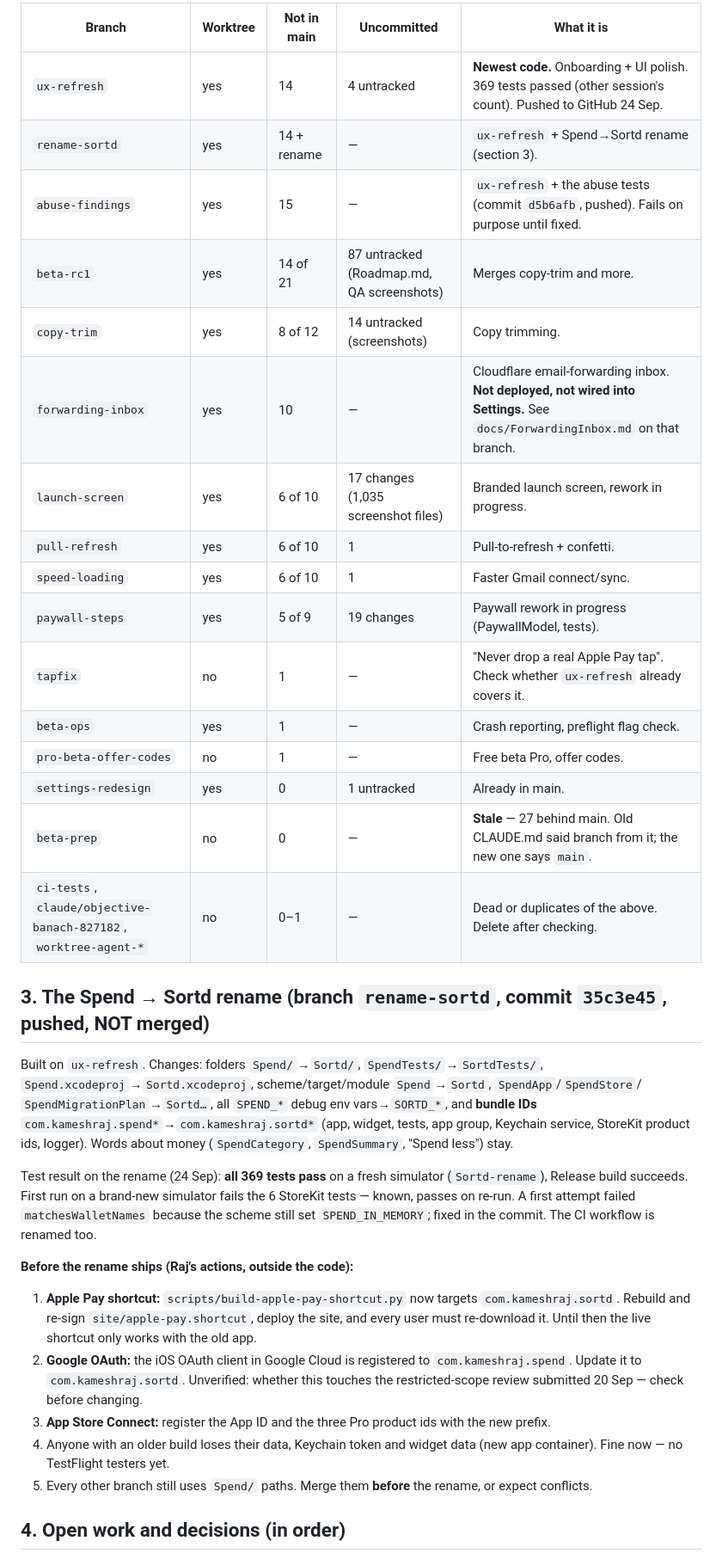
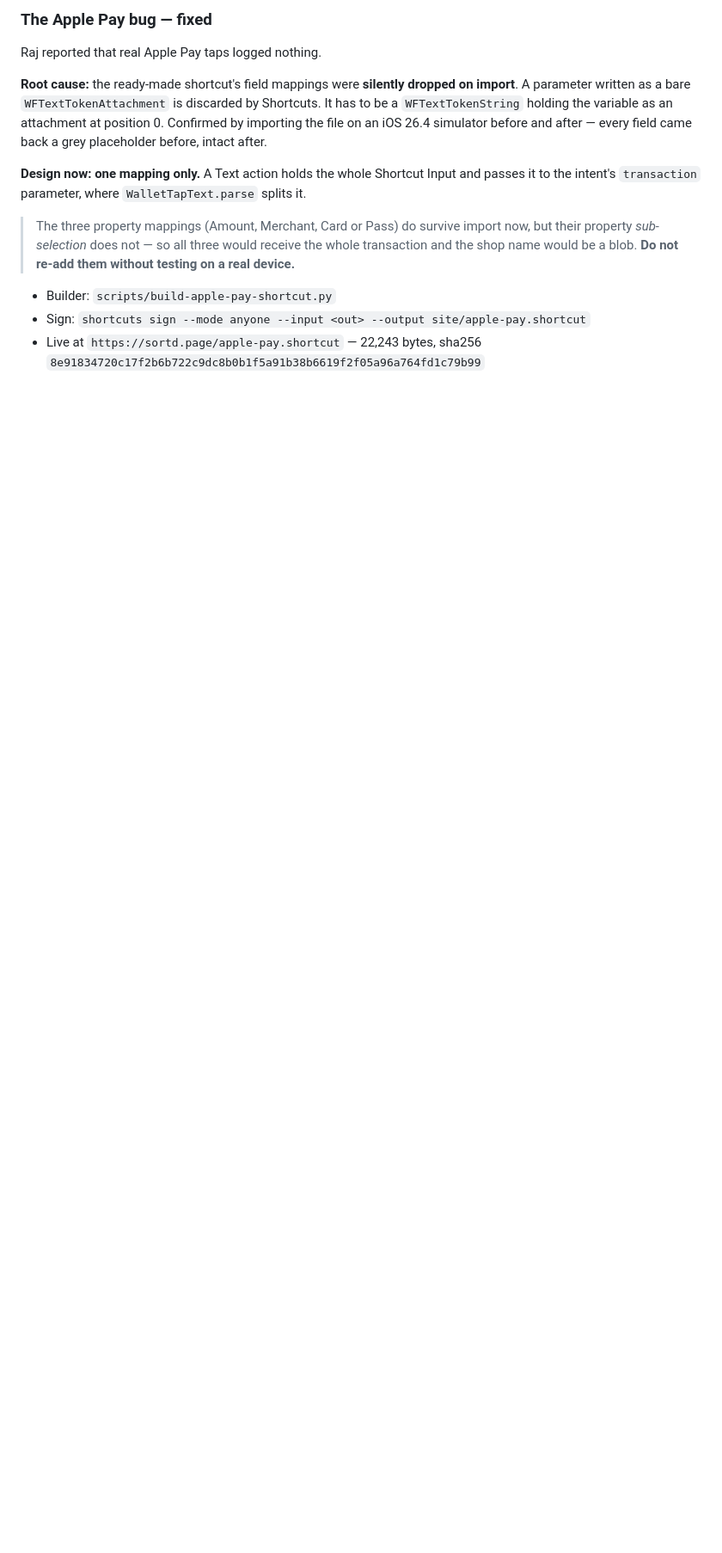
Before and after one commit to kameshraj912/sortd, a Markdown page: HANDOVER.md, the part around one of its changes. Shown at 86% size. Rendered like a GitHub page; blank space fills up the shorter version.

```diff
--- a/HANDOVER.md
+++ b/HANDOVER.md
@@ -34,47 +27,26 @@ may still have been redone differently in `ux-refresh` — check the diff before
 
-| Branch | Worktree | Not in main | Uncommitted | What it is |
-|---|---|---|---|---|
-| `ux-refresh` | yes | 14 | 4 untracked | **Newest code.** Onboarding + UI polish. 369 tests passed (other session's count). Pushed to GitHub 24 Sep. |
-| `rename-sortd` | yes | 14 + rename | — | `ux-refresh` + Spend→Sortd rename (section 3). |
-| `abuse-findings` | yes | 15 | — | `ux-refresh` + the abuse tests (commit `d5b6afb`, pushed). Fails on purpose until fixed. |
-| `beta-rc1` | yes | 14 of 21 | 87 untracked (Roadmap.md, QA screenshots) | Merges copy-trim and more. |
-| `copy-trim` | yes | 8 of 12 | 14 untracked (screenshots) | Copy trimming. |
-| `forwarding-inbox` | yes | 10 | — | Cloudflare email-forwarding inbox. **Not deployed, not wired into Settings.** See `docs/ForwardingInbox.md` on that branch. |
-| `launch-screen` | yes | 6 of 10 | 17 changes (1,035 screenshot files) | Branded launch screen, rework in progress. |
-| `pull-refresh` | yes | 6 of 10 | 1 | Pull-to-refresh + confetti. |
-| `speed-loading` | yes | 6 of 10 | 1 | Faster Gmail connect/sync. |
-| `paywall-steps` | yes | 5 of 9 | 19 changes | Paywall rework in progress (PaywallModel, tests). |
-| `tapfix` | no | 1 | — | "Never drop a real Apple Pay tap". Check whether `ux-refresh` already covers it. |
-| `beta-ops` | yes | 1 | — | Crash reporting, preflight flag check. |
-| `pro-beta-offer-codes` | no | 1 | — | Free beta Pro, offer codes. |
-| `settings-redesign` | yes | 0 | 1 untracked | Already in main. |
-| `beta-prep` | no | 0 | — | **Stale** — 27 behind main. Old CLAUDE.md said branch from it; the new one says `main`. |
-| `ci-tests`, `claude/objective-banach-827182`, `worktree-agent-*` | no | 0–1 | — | Dead or duplicates of the above. Delete after checking. |
+### The Apple Pay bug — fixed
 
-## 3. The Spend → Sortd rename (branch `rename-sortd`, commit `35c3e45`, pushed, NOT merged)
+Raj reported that real Apple Pay taps logged nothing.
 
-Built on `ux-refresh`. Changes: folders `Spend/`→`Sortd/`, `SpendTests/`→`SortdTests/`,
-`Spend.xcodeproj`→`Sortd.xcodeproj`, scheme/target/module `Spend`→`Sortd`, `SpendApp`/`SpendStore`/
-`SpendMigrationPlan`→`Sortd…`, all `SPEND_*` debug env vars→`SORTD_*`, and **bundle IDs**
-`com.kameshraj.spend*`→`com.kameshraj.sortd*` (app, widget, tests, app group, Keychain service,
-StoreKit product ids, logger). Words about money (`SpendCategory`, `SpendSummary`, "Spend less") stay.
+**Root cause:** the ready-made shortcut's field mappings were **silently dropped
+on import**. A parameter written as a bare `WFTextTokenAttachment` is discarded
+by Shortcuts. It has to be a `WFTextTokenString` holding the variable as an
+attachment at position 0. Confirmed by importing the file on an iOS 26.4
+simulator before and after — every field came back a grey placeholder before,
+intact after.
 
-Test result on the rename (24 Sep): **all 369 tests pass** on a fresh simulator (`Sortd-rename`),
-Release build succeeds. First run on a brand-new simulator fails the 6 StoreKit tests — known, passes
-on re-run. A first attempt failed `matchesWalletNames` because the scheme still set `SPEND_IN_MEMORY`;
-fixed in the commit. The CI workflow is renamed too.
+**Design now: one mapping only.** A Text action holds the whole Shortcut Input
+and passes it to the intent's `transaction` parameter, where
+`WalletTapText.parse` splits it.
 
-**Before the rename ships (Raj's actions, outside the code):**
-1. **Apple Pay shortcut:** `scripts/build-apple-pay-shortcut.py` now targets `com.kameshraj.sortd`.
-   Rebuild and re-sign `site/apple-pay.shortcut`, deploy the site, and every user must re-download it.
-   Until then the live shortcut only works with the old app.
-2. **Google OAuth:** the iOS OAuth client in Google Cloud is registered to `com.kameshraj.spend`.
-   Update it to `com.kameshraj.sortd`. Unverified: whether this touches the restricted-scope review
-   submitted 20 Sep — check before changing.
-3. **App Store Connect:** register the App ID and the three Pro product ids with the new prefix.
-4. Anyone with an older build loses their data, Keychain token and widget data (new app container).
-   Fine now — no TestFlight testers yet.
-5. Every other branch still uses `Spend/` paths. Merge them **before** the rename, or expect conflicts.
+> The three property mappings (Amount, Merchant, Card or Pass) do survive import
+> now, but their property *sub-selection* does not — so all three would receive
+> the whole transaction and the shop name would be a blob.
+> **Do not re-add them without testing on a real device.**
 
-## 4. Open work and decisions (in order)
+- Builder: `scripts/build-apple-pay-shortcut.py`
+- Sign: `shortcuts sign --mode anyone --input <out> --output site/apple-pay.shortcut`
+- Live at `https://sortd.page/apple-pay.shortcut` — 22,243 bytes,
+  sha256 `8e91834720c17f2b6b722c9dc8b0b1f5a91b38b6619f2f05a96a764fd1c79b99`
 
```
Also changed, not shown: other parts of HANDOVER.md (+185 -61 lines).
